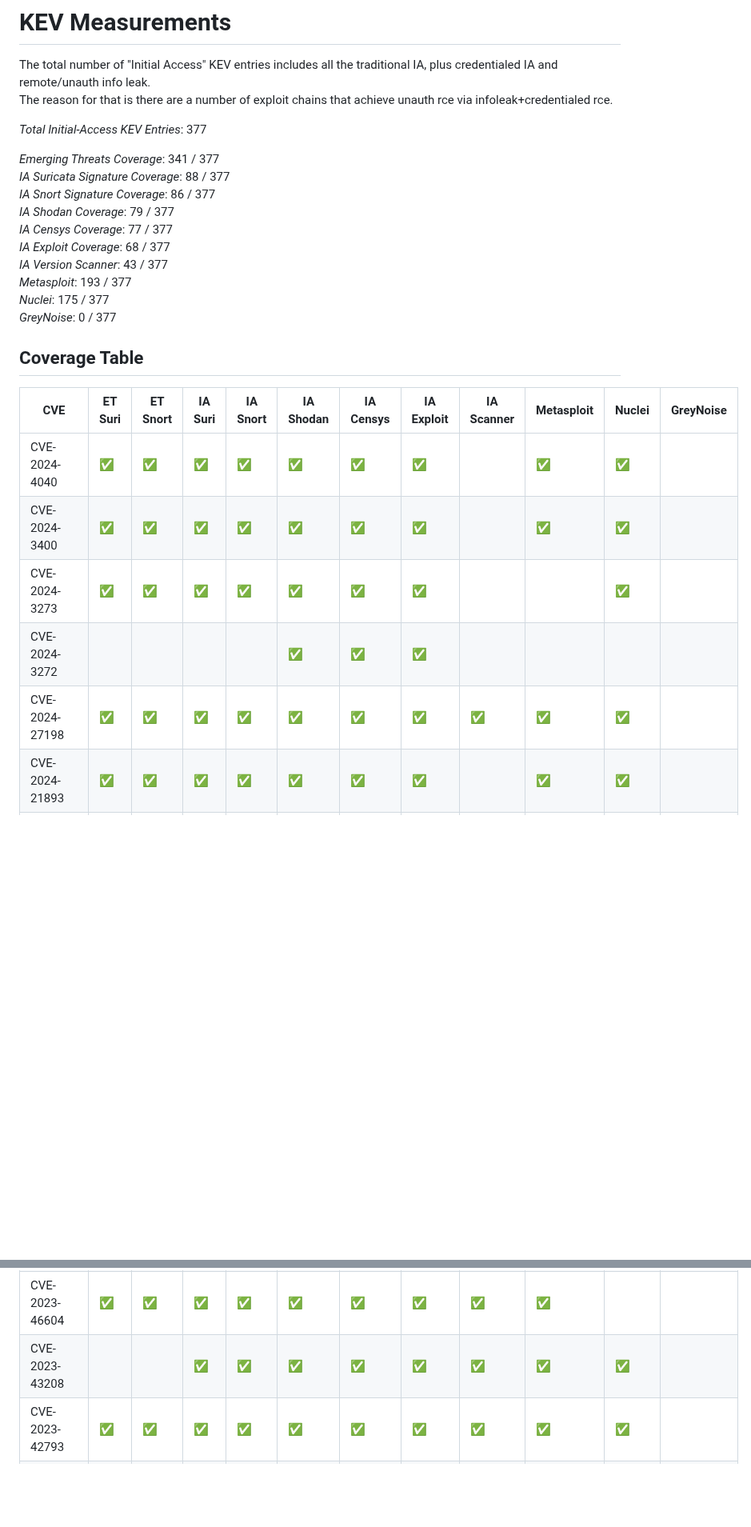
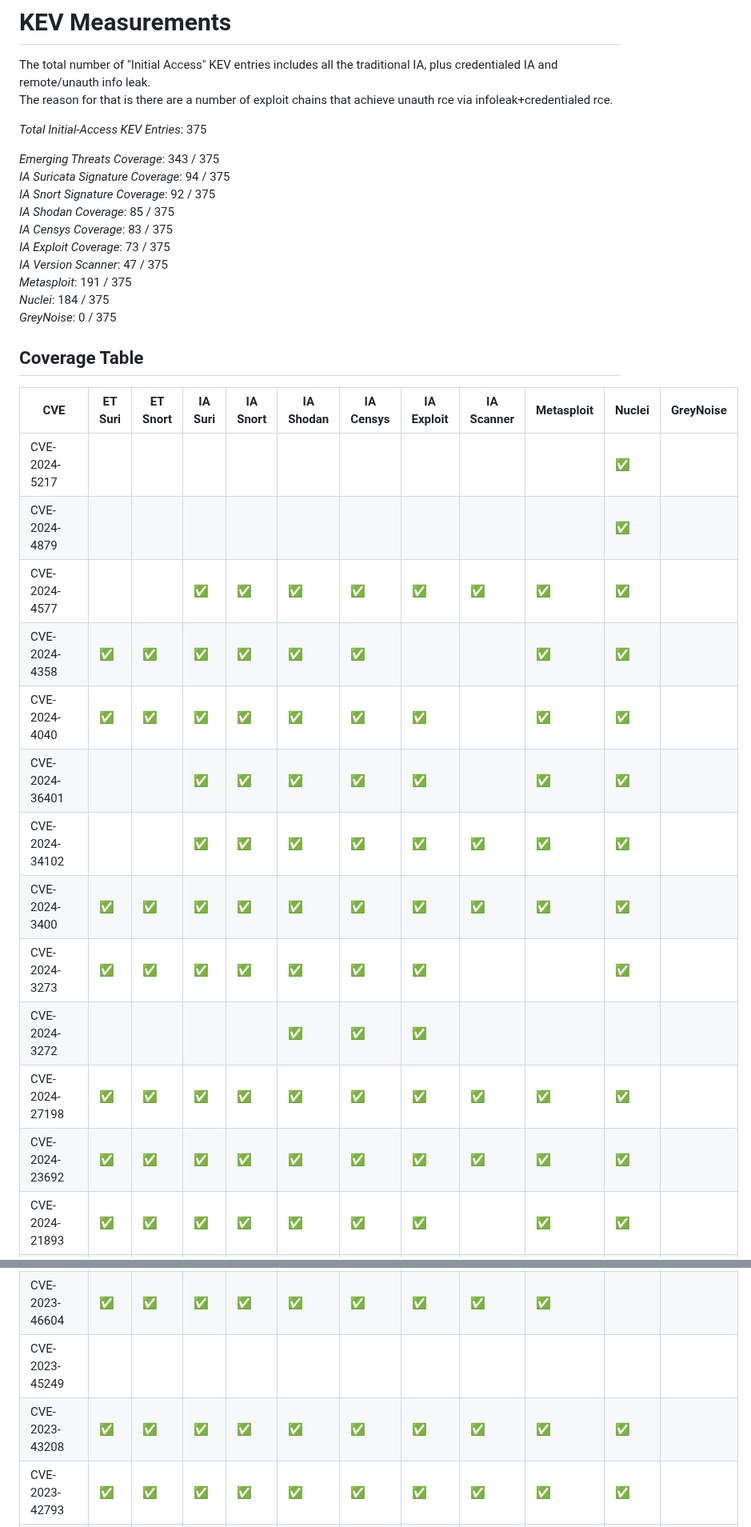
Before and after one commit to vulncheck-oss/initial-access-community, a Markdown page: docs/kev_coverage.md, 2 parts joined by grey strips. Shown at 80% size. Rendered like a GitHub page; blank space fills up the shorter version.

```diff
--- a/docs/kev_coverage.md
+++ b/docs/kev_coverage.md
@@ -2,28 +2,35 @@
 The total number of "Initial Access" KEV entries includes all the traditional IA, plus credentialed IA and remote/unauth info leak.
 The reason for that is there are a number of exploit chains that achieve unauth rce via infoleak+credentialed rce.
 
-*Total Initial-Access KEV Entries*: 377
+*Total Initial-Access KEV Entries*: 375
 
-*Emerging Threats Coverage*: 341 / 377
-*IA Suricata Signature Coverage*: 88 / 377
-*IA Snort Signature Coverage*: 86 / 377
-*IA Shodan Coverage*: 79 / 377
-*IA Censys Coverage*: 77 / 377
-*IA Exploit Coverage*: 68 / 377
-*IA Version Scanner*: 43 / 377
-*Metasploit*: 193 / 377
-*Nuclei*: 175 / 377
-*GreyNoise*: 0 / 377
+*Emerging Threats Coverage*: 343 / 375
+*IA Suricata Signature Coverage*: 94 / 375
+*IA Snort Signature Coverage*: 92 / 375
+*IA Shodan Coverage*: 85 / 375
+*IA Censys Coverage*: 83 / 375
+*IA Exploit Coverage*: 73 / 375
+*IA Version Scanner*: 47 / 375
+*Metasploit*: 191 / 375
+*Nuclei*: 184 / 375
+*GreyNoise*: 0 / 375
 
 
 ## Coverage Table
 |CVE|ET Suri|ET Snort|IA Suri|IA Snort|IA Shodan|IA Censys|IA Exploit|IA Scanner|Metasploit|Nuclei|GreyNoise|
 | --- | --- | --- | --- | --- | --- | --- | --- | --- | --- | --- | --- |
+CVE-2024-5217||||||||||✅||
+CVE-2024-4879||||||||||✅||
+CVE-2024-4577|||✅|✅|✅|✅|✅|✅|✅|✅||
+CVE-2024-4358|✅|✅|✅|✅|✅|✅|||✅|✅||
 CVE-2024-4040|✅|✅|✅|✅|✅|✅|✅||✅|✅||
-CVE-2024-3400|✅|✅|✅|✅|✅|✅|✅||✅|✅||
+CVE-2024-36401|||✅|✅|✅|✅|✅||✅|✅||
+CVE-2024-34102|||✅|✅|✅|✅|✅|✅|✅|✅||
+CVE-2024-3400|✅|✅|✅|✅|✅|✅|✅|✅|✅|✅||
 CVE-2024-3273|✅|✅|✅|✅|✅|✅|✅|||✅||
 CVE-2024-3272|||||✅|✅|✅|||||
 CVE-2024-27198|✅|✅|✅|✅|✅|✅|✅|✅|✅|✅||
+CVE-2024-23692|✅|✅|✅|✅|✅|✅|✅|✅|✅|✅||
 CVE-2024-21893|✅|✅|✅|✅|✅|✅|✅||✅|✅||
 CVE-2024-21762|✅|✅||||||||||
 CVE-2024-21410||||||||||||
@@ -34,7 +41,8 @@ CVE-2023-47246|✅|✅||||||||✅||
 CVE-2023-46805|✅|✅|✅|✅|✅|✅|✅||✅|✅||
 CVE-2023-46747|✅|✅|✅|✅|✅|✅|✅||✅|✅||
 CVE-2023-46604|✅|✅|✅|✅|✅|✅|✅|✅|✅|||
-CVE-2023-43208|||✅|✅|✅|✅|✅|✅|✅|✅||
+CVE-2023-45249||||||||||||
+CVE-2023-43208|✅|✅|✅|✅|✅|✅|✅|✅|✅|✅||
 CVE-2023-42793|✅|✅|✅|✅|✅|✅|✅|✅|✅|✅||
 CVE-2023-41993||||||||||||
 CVE-2023-41266|✅|✅||||||||✅||
```
Also changed, not shown: other parts of docs/kev_coverage.md (+5 -15 lines), docs/signature_coverage.md (+36 -9 lines).
